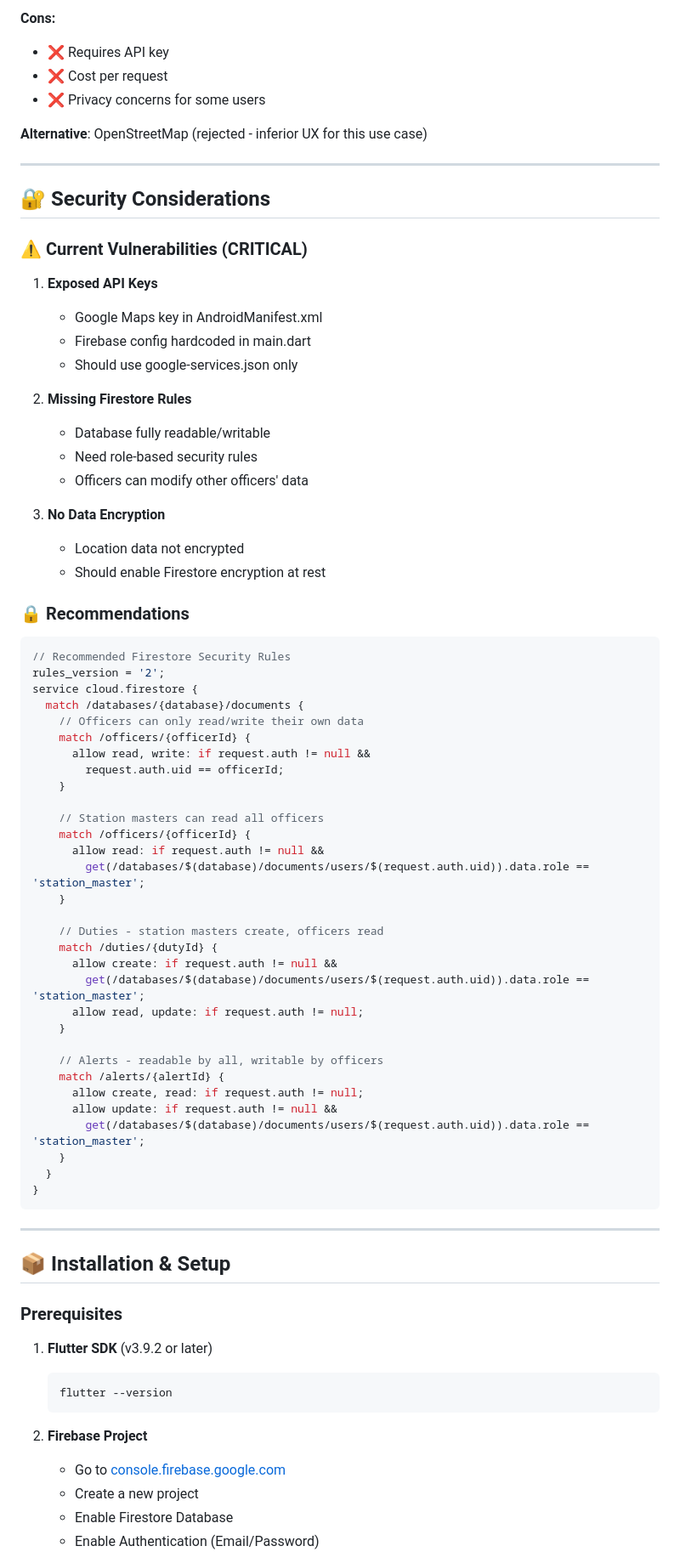
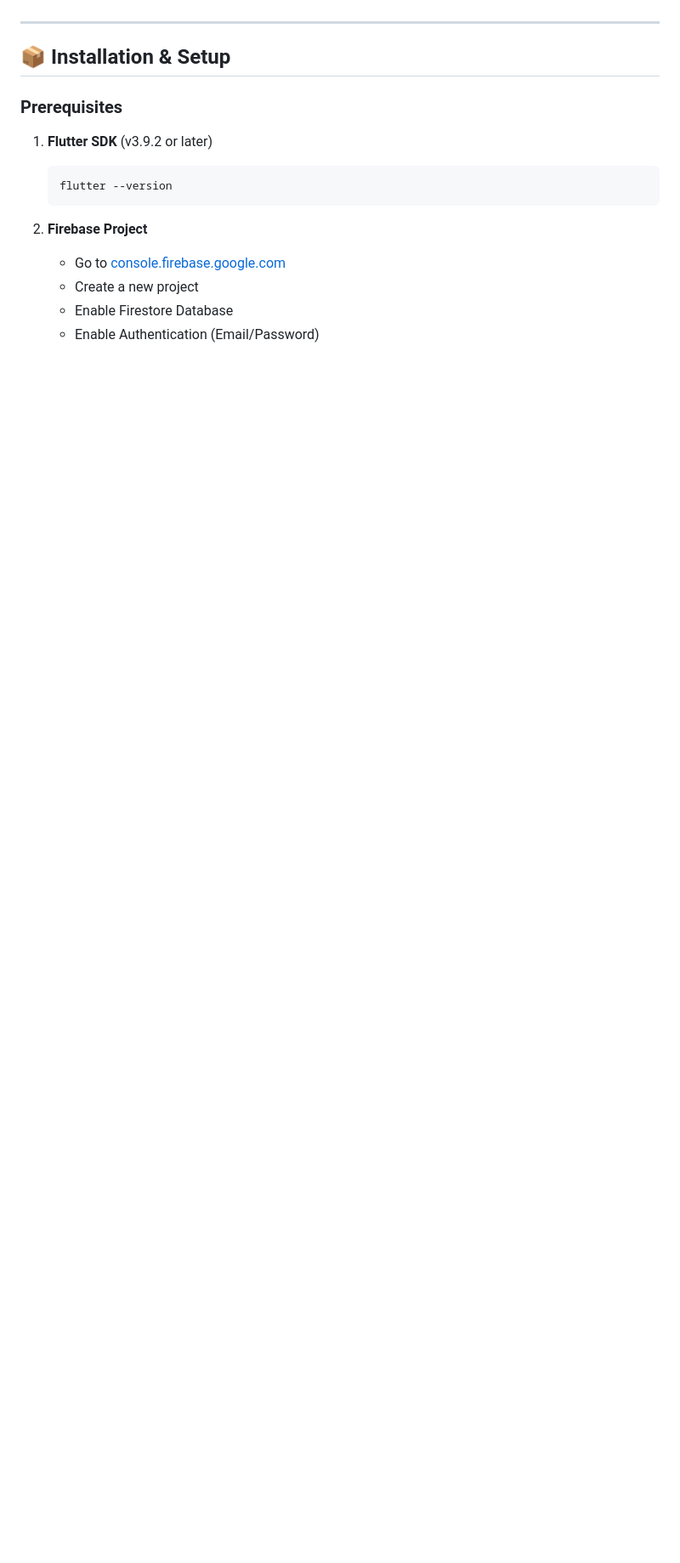
Before and after one commit to usa1204119/CopMap-Assesment, a Markdown page: README.md, the part around one of its changes. Shown at 85% size. GitHub-like rendering; blank space fills up the shorter version.

````diff
--- a/README.md
+++ b/README.md
@@ -532,65 +393,3 @@ User                           App                  Firebase Auth
-**Cons:**
-- ❌ Requires API key
-- ❌ Cost per request
-- ❌ Privacy concerns for some users
-
-**Alternative**: OpenStreetMap (rejected - inferior UX for this use case)
-
----
-
-## 🔐 Security Considerations
-
-### ⚠️ Current Vulnerabilities (CRITICAL)
-
-1. **Exposed API Keys**
-   - Google Maps key in AndroidManifest.xml
-   - Firebase config hardcoded in main.dart
-   - Should use google-services.json only
-
-2. **Missing Firestore Rules**
-   - Database fully readable/writable
-   - Need role-based security rules
-   - Officers can modify other officers' data
-
-3. **No Data Encryption**
-   - Location data not encrypted
-   - Should enable Firestore encryption at rest
-
-### 🔒 Recommendations
-
-```javascript
-// Recommended Firestore Security Rules
-rules_version = '2';
-service cloud.firestore {
-  match /databases/{database}/documents {
-    // Officers can only read/write their own data
-    match /officers/{officerId} {
-      allow read, write: if request.auth != null &&
-        request.auth.uid == officerId;
-    }
-
-    // Station masters can read all officers
-    match /officers/{officerId} {
-      allow read: if request.auth != null &&
-        get(/databases/$(database)/documents/users/$(request.auth.uid)).data.role == 'station_master';
-    }
-
-    // Duties - station masters create, officers read
-    match /duties/{dutyId} {
-      allow create: if request.auth != null &&
-        get(/databases/$(database)/documents/users/$(request.auth.uid)).data.role == 'station_master';
-      allow read, update: if request.auth != null;
-    }
-
-    // Alerts - readable by all, writable by officers
-    match /alerts/{alertId} {
-      allow create, read: if request.auth != null;
-      allow update: if request.auth != null &&
-        get(/databases/$(database)/documents/users/$(request.auth.uid)).data.role == 'station_master';
-    }
-  }
-}
-```
 
 ---
 
````
Also changed, not shown: other parts of README.md (+0 -139 lines).
